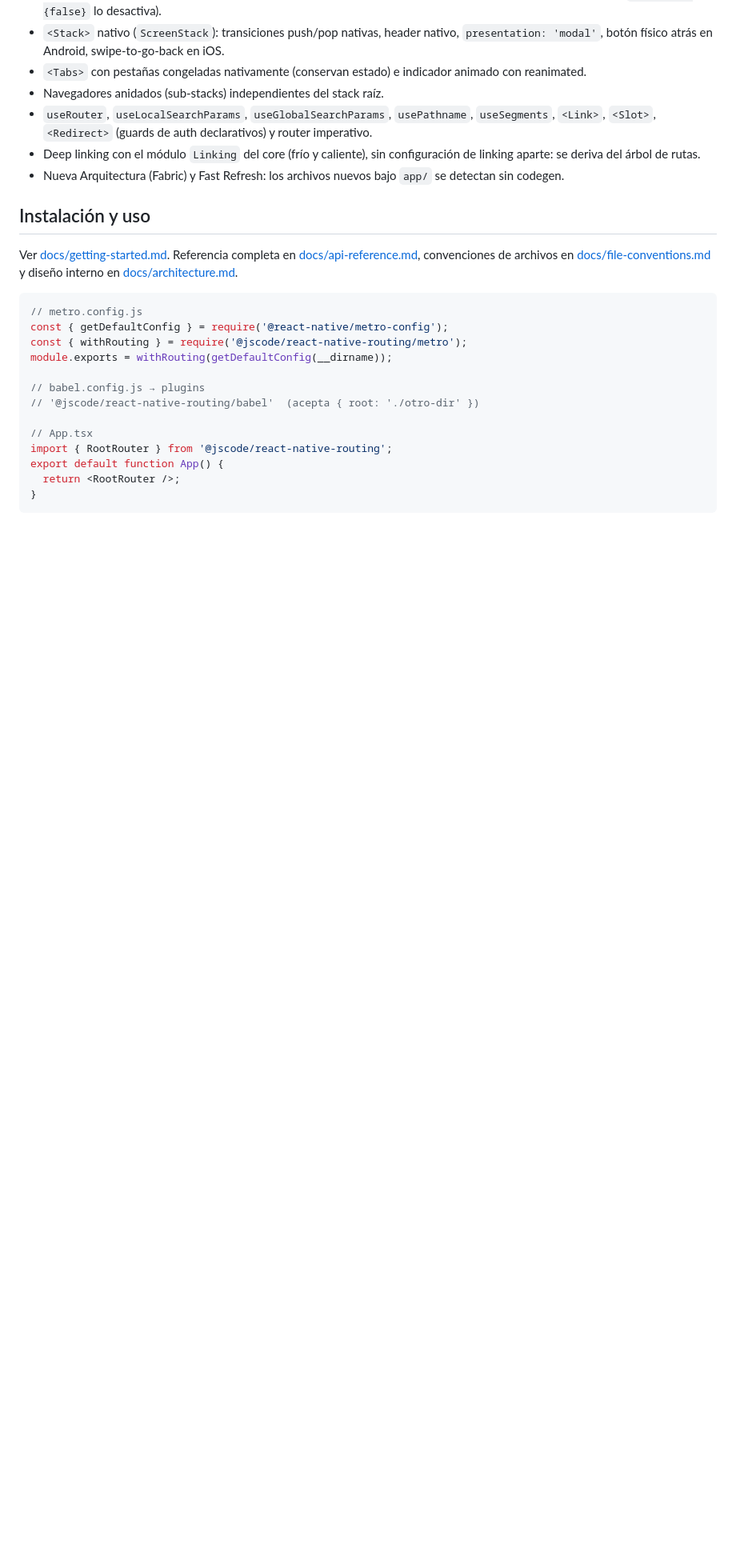
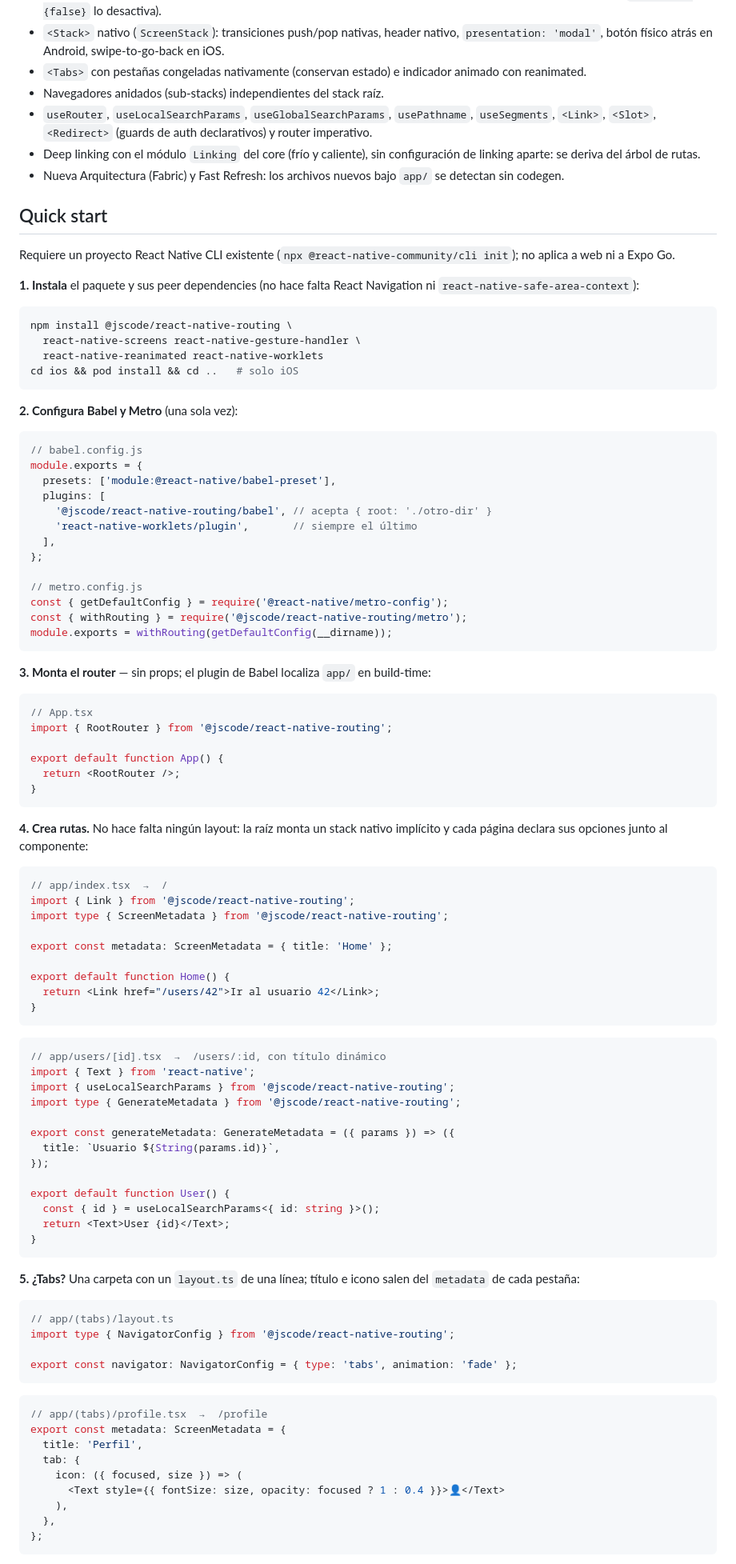
Before and after one commit to jscode-es/routing, a Markdown page: README.md, the part around one of its changes. Shown at 80% size. Rendered like a GitHub page; blank space fills up the shorter version.

Commit message:
docs: expand README with quick start and model examples
Full quick start (install, babel/metro, RootRouter), first routes with
metadata and generateMetadata, declarative tabs, sample dev route-tree
output, children-contract guard example and navigation cheatsheet.

Co-Authored-By: Claude Sonnet 4.6 <noreply@anthropic.com>

````diff
--- a/README.md
+++ b/README.md
@@ -41,25 +41,101 @@ app/
 - Nueva Arquitectura (Fabric) y Fast Refresh: los archivos nuevos bajo
   `app/` se detectan sin codegen.
 
-## Instalación y uso
+## Quick start
 
-Ver [docs/getting-started.md](./docs/getting-started.md). Referencia
-completa en [docs/api-reference.md](./docs/api-reference.md), convenciones
-de archivos en [docs/file-conventions.md](./docs/file-conventions.md) y
-diseño interno en [docs/architecture.md](./docs/architecture.md).
+Requiere un proyecto React Native CLI existente
+(`npx @react-native-community/cli init`); no aplica a web ni a Expo Go.
 
-```tsx
+**1. Instala** el paquete y sus peer dependencies (no hace falta React
+Navigation ni `react-native-safe-area-context`):
+
+```sh
+npm install @jscode/react-native-routing \
+  react-native-screens react-native-gesture-handler \
+  react-native-reanimated react-native-worklets
+cd ios && pod install && cd ..   # solo iOS
+```
+
+**2. Configura Babel y Metro** (una sola vez):
+
+```js
+// babel.config.js
+module.exports = {
+  presets: ['module:@react-native/babel-preset'],
+  plugins: [
+    '@jscode/react-native-routing/babel', // acepta { root: './otro-dir' }
+    'react-native-worklets/plugin',       // siempre el último
+  ],
+};
+
 // metro.config.js
 const { getDefaultConfig } = require('@react-native/metro-config');
 const { withRouting } = require('@jscode/react-native-routing/metro');
 module.exports = withRouting(getDefaultConfig(__dirname));
+```
 
-// babel.config.js → plugins
-// '@jscode/react-native-routing/babel'  (acepta { root: './otro-dir' })
+**3. Monta el router** — sin props; el plugin de Babel localiza `app/` en
+build-time:
 
+```tsx
 // App.tsx
 import { RootRouter } from '@jscode/react-native-routing';
+
 export default function App() {
   return <RootRouter />;
 }
 ```
+
+**4. Crea rutas.** No hace falta ningún layout: la raíz monta un stack
+nativo implícito y cada página declara sus opciones junto al componente:
+
+```tsx
+// app/index.tsx  →  /
+import { Link } from '@jscode/react-native-routing';
+import type { ScreenMetadata } from '@jscode/react-native-routing';
+
+export const metadata: ScreenMetadata = { title: 'Home' };
+
+export default function Home() {
+  return <Link href="/users/42">Ir al usuario 42</Link>;
+}
+```
+
+```tsx
+// app/users/[id].tsx  →  /users/:id, con título dinámico
+import { Text } from 'react-native';
+import { useLocalSearchParams } from '@jscode/react-native-routing';
+import type { GenerateMetadata } from '@jscode/react-native-routing';
+
+export const generateMetadata: GenerateMetadata = ({ params }) => ({
+  title: `Usuario ${String(params.id)}`,
+});
+
+export default function User() {
+  const { id } = useLocalSearchParams<{ id: string }>();
+  return <Text>User {id}</Text>;
+}
+```
+
+**5. ¿Tabs?** Una carpeta con un `layout.ts` de una línea; título e icono
+salen del `metadata` de cada pestaña:
+
+```ts
+// app/(tabs)/layout.ts
+import type { NavigatorConfig } from '@jscode/react-native-routing';
+
+export const navigator: NavigatorConfig = { type: 'tabs', animation: 'fade' };
+```
+
+```tsx
+// app/(tabs)/profile.tsx  →  /profile
+export const metadata: ScreenMetadata = {
+  title: 'Perfil',
+  tab: {
+    icon: ({ focused, size }) => (
+      <Text style={{ fontSize: size, opacity: focused ? 1 : 0.4 }}>👤</Text>
+    ),
+  },
+};
+```
+
````
Also changed, not shown: other parts of README.md (+53 -0 lines).
